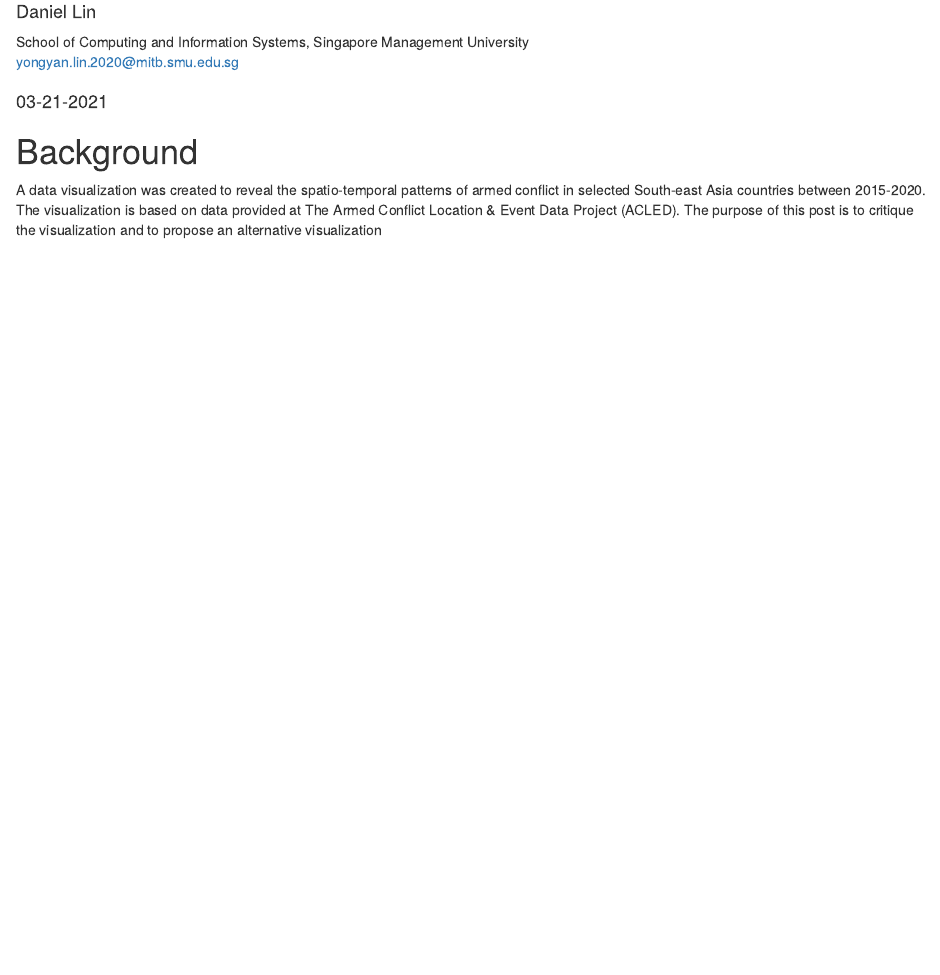
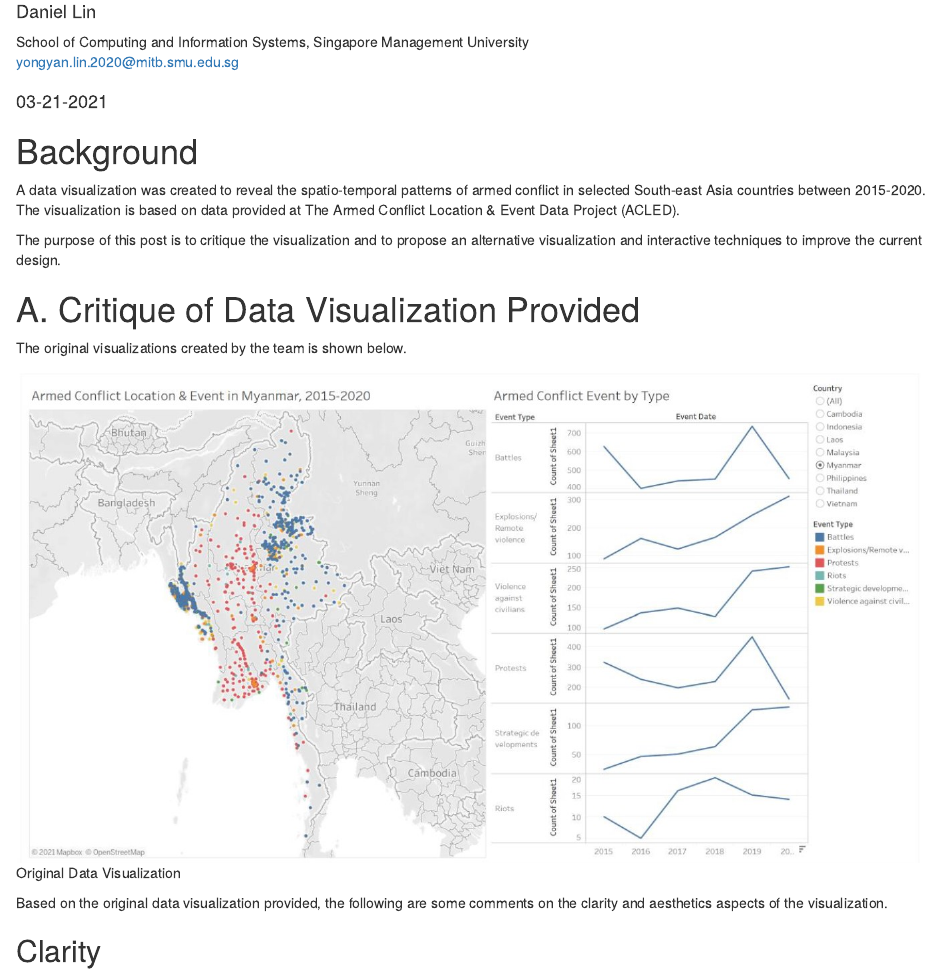
Before and after one commit to daniel-lin-yy/blog, an R Markdown document (_posts/DataVIz Makeover 3/DataVizMakeover3.rmd): the page in a window 1100 px wide, from 70 px down. Rendered offline with R 4.5, knitr and Pandoc, with nearby package versions; drawn as R Markdown's standard HTML page in place of the format the file asks for.

Commit message:
Update to Critique

````diff
--- a/_posts/DataVIz Makeover 3/DataVizMakeover3.rmd
+++ b/_posts/DataVIz Makeover 3/DataVizMakeover3.rmd
@@ -24,4 +24,19 @@ knitr::opts_chunk$set(echo = FALSE)
 
 # Background
 
-A data visualization was created to reveal the spatio-temporal patterns of armed conflict in selected South-east Asia countries between 2015-2020. The visualization is based on data provided at The Armed Conflict Location & Event Data Project (ACLED). The purpose of this post is to critique the visualization and to propose an alternative visualization
+A data visualization was created to reveal the spatio-temporal patterns of armed conflict in selected South-east Asia countries between 2015-2020. The visualization is based on data provided at The Armed Conflict Location & Event Data Project (ACLED).
+
+The purpose of this post is to critique the visualization and to propose an alternative visualization and interactive techniques to improve the current design.
+
+# A. Critique of Data Visualization Provided
+
+The original visualizations created by the team is shown below.
+
+```{r pressure, echo=FALSE, fig.cap="Original Data Visualization", out.width = '100%'}
+knitr::include_graphics("Original_Visualization.jpg")
+```
+
+Based on the original data visualization provided, the following are some comments on the clarity and aesthetics aspects of the visualization.
+
+
+## Clarity
````
Also changed, not shown: _posts/DataVIz Makeover 3/DataVizMakeover3.html, _posts/DataVIz Makeover 3/Original_Visualization.jpg (added), 4 other files.
